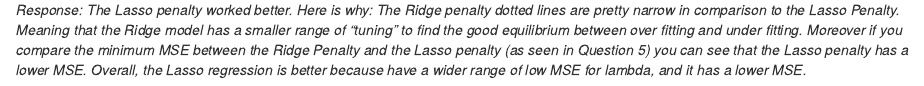
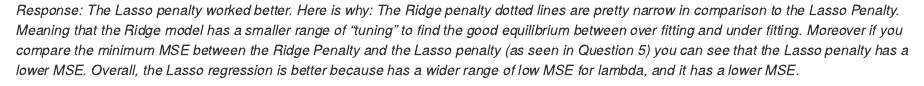
Before and after one commit to javipatron/eds232-lab3, an R Markdown document (Lab3.Rmd): the page in a window 1100 px wide, from 3080 px down. Rendered offline with R 4.5, knitr and Pandoc, with nearby package versions; some code elsewhere in the file could not run offline.

Commit message:
some modifications after monday class

```diff
--- a/Lab3.Rmd
+++ b/Lab3.Rmd
@@ -149,4 +143,4 @@ lasso$nzero[lasso$lambda == lasso$lambda.1se]
 
 -   **Question 9.** Which regularized regression worked better for this task, ridge or lasso? Explain your answer.
 
-*Response: The Lasso penalty worked better. Here is why: The Ridge penalty dotted lines are pretty narrow in comparison to the Lasso Penalty. Meaning that the Ridge model has a smaller range of "tuning" to find the good equilibrium between over fitting and under fitting. Moreover if you compare the minimum MSE between the Ridge Penalty and the Lasso penalty (as seen in Question 5) you can see that the Lasso penalty has a lower MSE. Overall, the Lasso regression is better because have a wider range of low MSE for lambda, and it has a lower MSE. *
+*Response: The Lasso penalty worked better. Here is why: The Ridge penalty dotted lines are pretty narrow in comparison to the Lasso Penalty. Meaning that the Ridge model has a smaller range of "tuning" to find the good equilibrium between over fitting and under fitting. Moreover if you compare the minimum MSE between the Ridge Penalty and the Lasso penalty (as seen in Question 5) you can see that the Lasso penalty has a lower MSE. Overall, the Lasso regression is better because has a wider range of low MSE for lambda, and it has a lower MSE. *
```
Also changed, not shown: Lab3.html (added), Lab3.Rmd (8 more changed lines).
